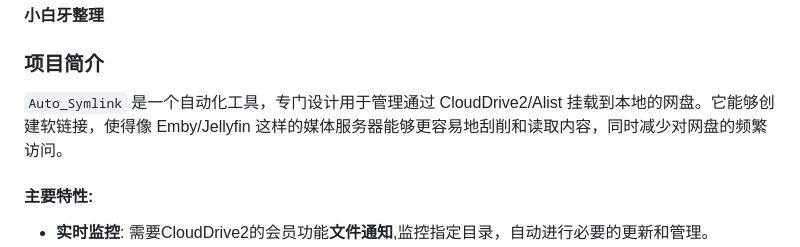
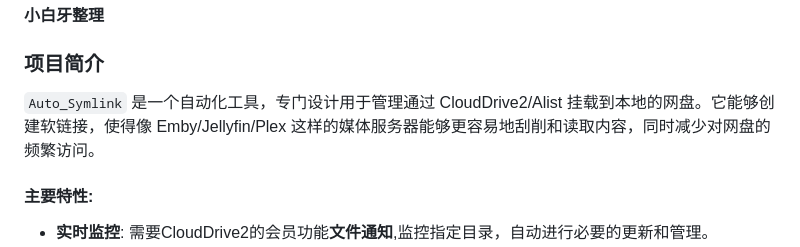
Before and after one commit to shenxianmq/Auto_Symlink, a Markdown page: README.md, the part around the change. Drawn GitHub-style.

```diff
--- a/README.md
+++ b/README.md
@@ -16,7 +16,7 @@ telegram: https://t.me/autosymlink_channel
 **小白牙整理**
 
 ### 项目简介
-`Auto_Symlink` 是一个自动化工具，专门设计用于管理通过 CloudDrive2/Alist 挂载到本地的网盘。它能够创建软链接，使得像 Emby/Jellyfin 这样的媒体服务器能够更容易地刮削和读取内容，同时减少对网盘的频繁访问。
+`Auto_Symlink` 是一个自动化工具，专门设计用于管理通过 CloudDrive2/Alist 挂载到本地的网盘。它能够创建软链接，使得像 Emby/Jellyfin/Plex 这样的媒体服务器能够更容易地刮削和读取内容，同时减少对网盘的频繁访问。
 
 #### 主要特性:
 - **实时监控**: 需要CloudDrive2的会员功能**文件通知**,监控指定目录，自动进行必要的更新和管理。
```
